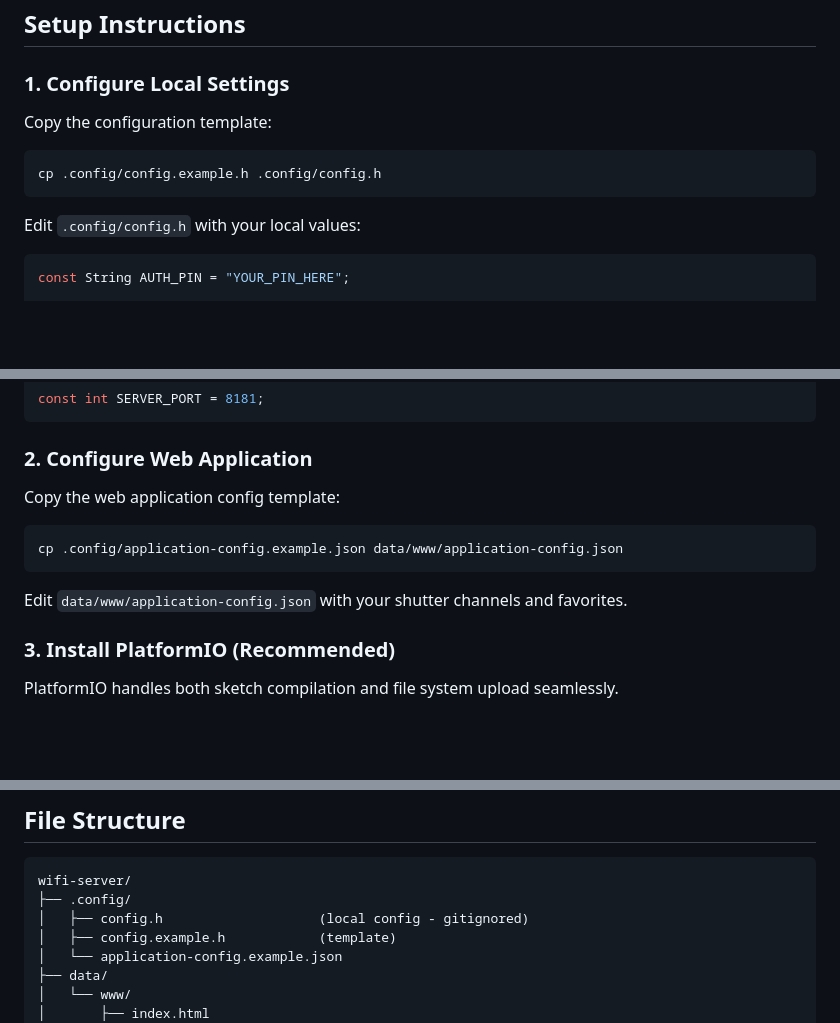
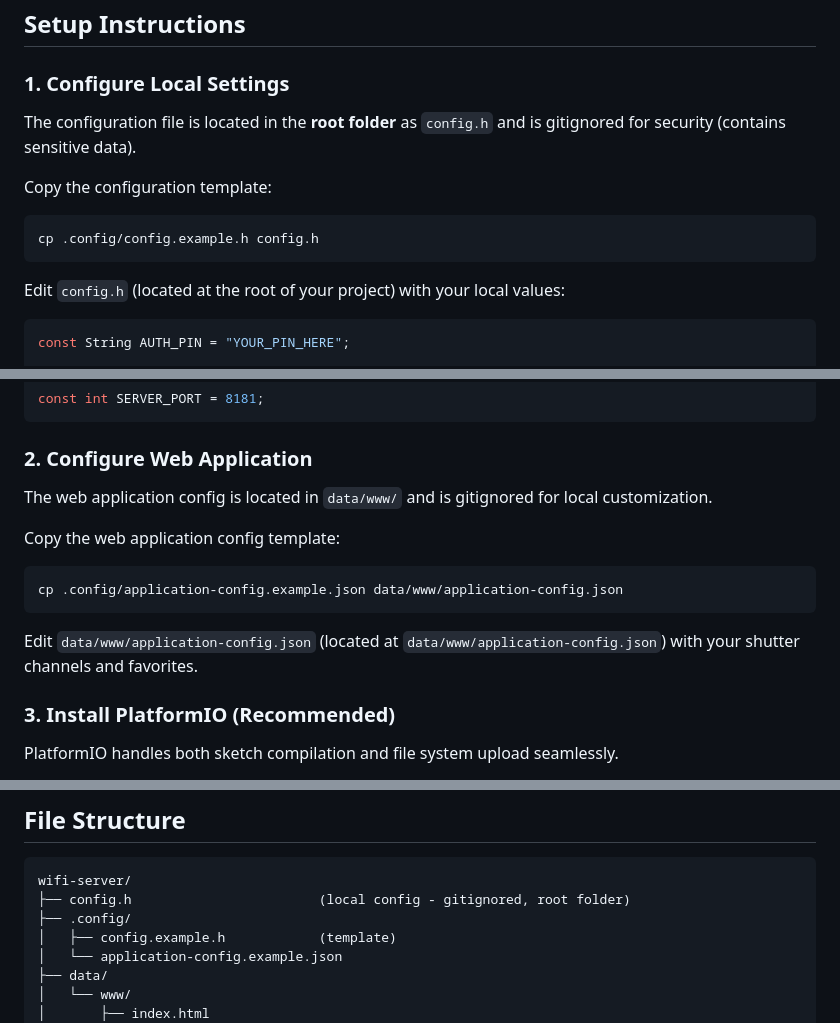
Before and after one commit to zsoltvad/shutair, a Markdown page: README.md, 3 parts joined by grey strips. Rendered like a GitHub page; blank space fills up the shorter version.

Commit message:
Clarify config file locations in README

````diff
--- a/README.md
+++ b/README.md
@@ -33,13 +33,15 @@ In Arduino IDE, select:
 
 ### 1. Configure Local Settings
 
+The configuration file is located in the **root folder** as `config.h` and is gitignored for security (contains sensitive data).
+
 Copy the configuration template:
 
 ```bash
-cp .config/config.example.h .config/config.h
+cp .config/config.example.h config.h
 ```
 
-Edit `.config/config.h` with your local values:
+Edit `config.h` (located at the root of your project) with your local values:
 
 ```cpp
 const String AUTH_PIN = "YOUR_PIN_HERE";
@@ -60,13 +62,15 @@ const int SERVER_PORT = 8181;
 
 ### 2. Configure Web Application
 
+The web application config is located in `data/www/` and is gitignored for local customization.
+
 Copy the web application config template:
 
 ```bash
 cp .config/application-config.example.json data/www/application-config.json
 ```
 
-Edit `data/www/application-config.json` with your shutter channels and favorites.
+Edit `data/www/application-config.json` (located at `data/www/application-config.json`) with your shutter channels and favorites.
 
 ### 3. Install PlatformIO (Recommended)
 
@@ -149,8 +153,8 @@ platformio run --target uploadfs --upload-port /dev/cu.usbserial-1410
 
 ```
 wifi-server/
+├── config.h                        (local config - gitignored, root folder)
 ├── .config/
-│   ├── config.h                    (local config - gitignored)
 │   ├── config.example.h            (template)
 │   └── application-config.example.json
 ├── data/
````
Also changed, not shown: other parts of README.md (+1 -1 lines).
